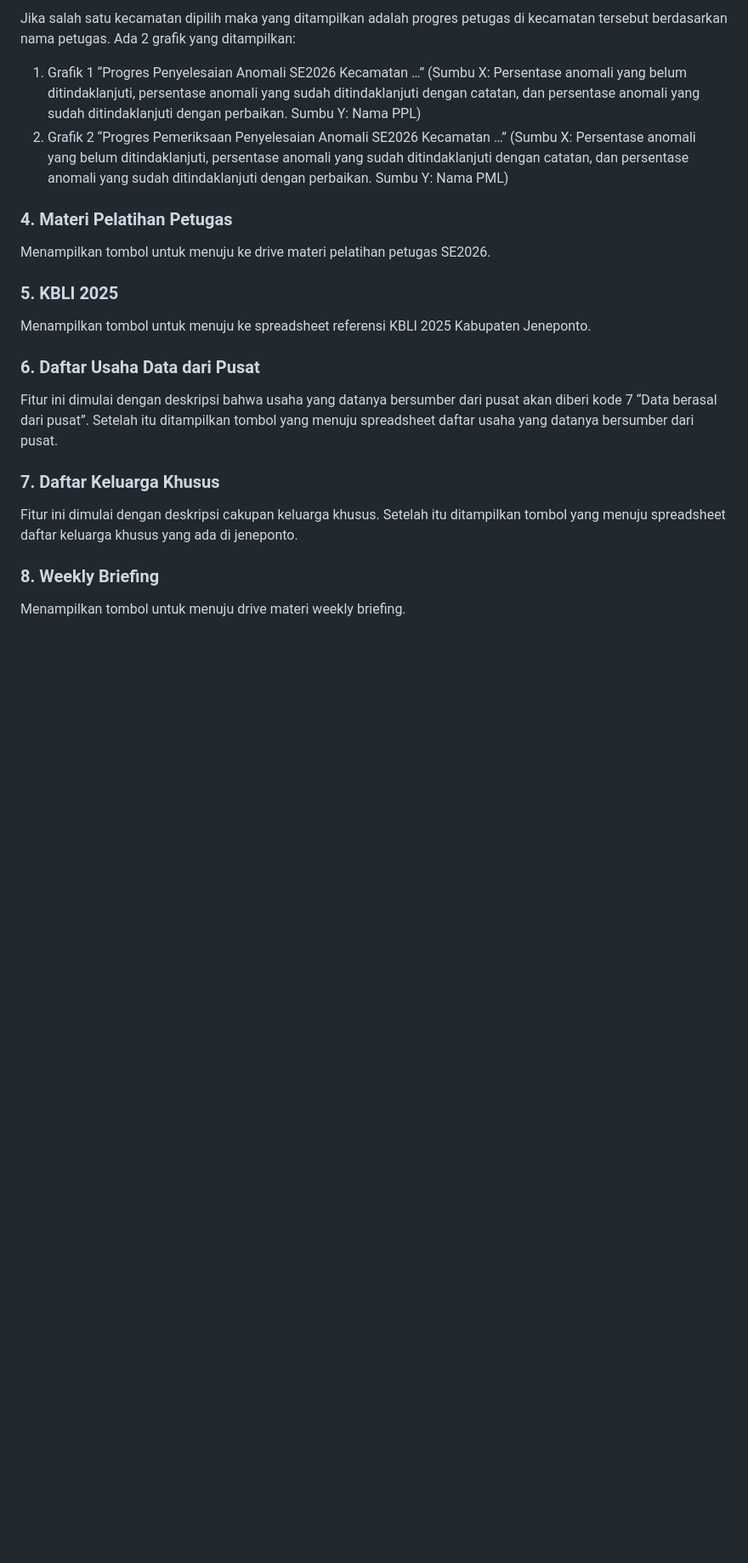
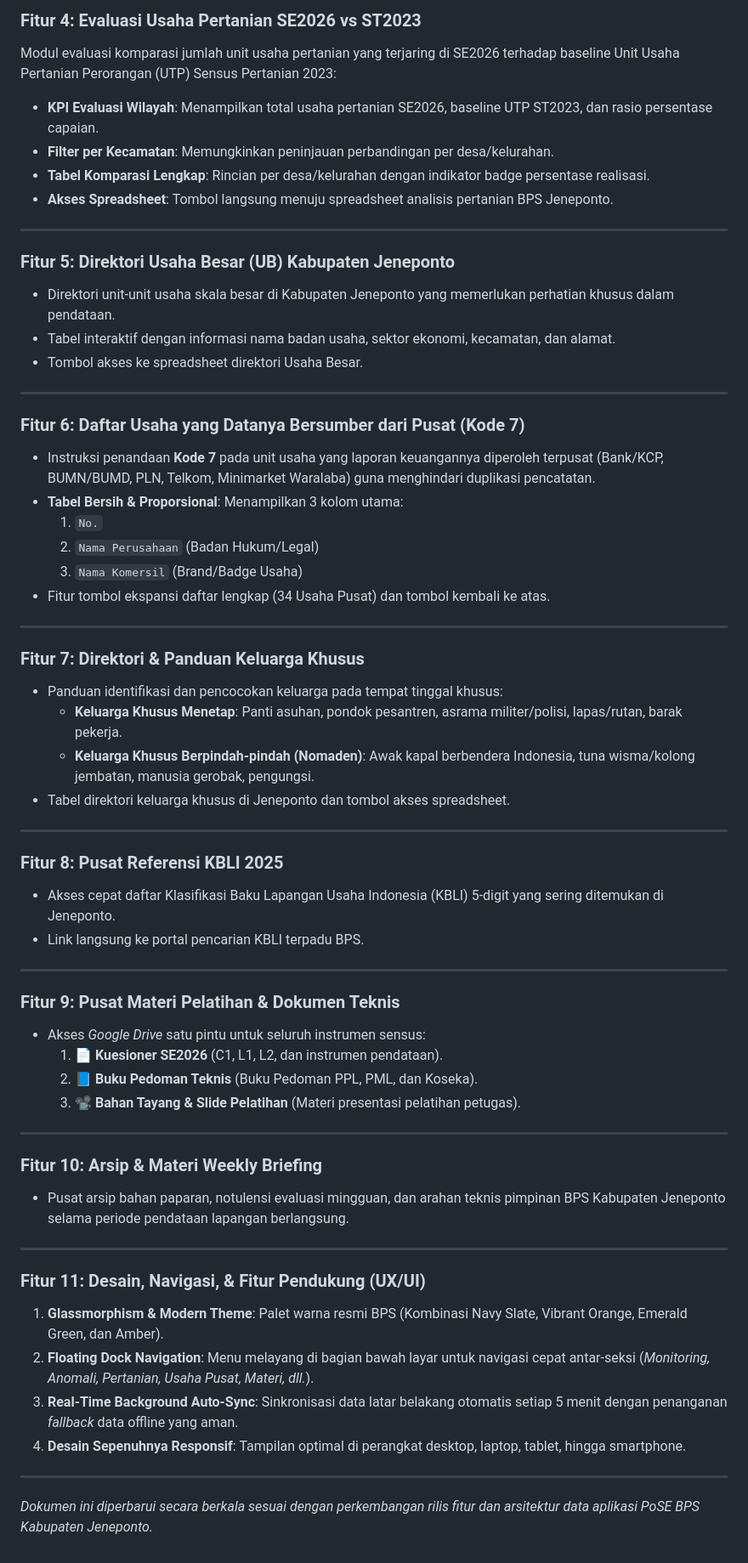
Before and after one commit to salsabilaputri95/PoSE-SE2026, a Markdown page: PoSE_ Portal Sensus Ekonomi 2026 BPS Kabupaten Jeneponto.md, the part around one of its changes. Shown at 85% size. Drawn GitHub-style; blank space fills up the shorter version.

```diff
--- a/PoSE_ Portal Sensus Ekonomi 2026 BPS Kabupaten Jeneponto.md
+++ b/PoSE_ Portal Sensus Ekonomi 2026 BPS Kabupaten Jeneponto.md
@@ -64,25 +98,63 @@ Anomali SE2026 dibagi menjadi 2, yaitu Anomali Usaha dan Anomali Keluarga. Fitur
 
-Jika salah satu kecamatan dipilih maka yang ditampilkan adalah progres petugas di kecamatan tersebut berdasarkan nama petugas. Ada 2 grafik yang ditampilkan:
+### **Fitur 4: Evaluasi Usaha Pertanian SE2026 vs ST2023**
+Modul evaluasi komparasi jumlah unit usaha pertanian yang terjaring di SE2026 terhadap baseline Unit Usaha Pertanian Perorangan (UTP) Sensus Pertanian 2023:
+* **KPI Evaluasi Wilayah**: Menampilkan total usaha pertanian SE2026, baseline UTP ST2023, dan rasio persentase capaian.
+* **Filter per Kecamatan**: Memungkinkan peninjauan perbandingan per desa/kelurahan.
+* **Tabel Komparasi Lengkap**: Rincian per desa/kelurahan dengan indikator badge persentase realisasi.
+* **Akses Spreadsheet**: Tombol langsung menuju spreadsheet analisis pertanian BPS Jeneponto.
 
-1. Grafik 1 “Progres Penyelesaian Anomali SE2026 Kecamatan …” (Sumbu X: Persentase anomali yang belum ditindaklanjuti, persentase anomali yang sudah ditindaklanjuti dengan catatan, dan persentase anomali yang sudah ditindaklanjuti dengan perbaikan. Sumbu Y: Nama PPL)
-2. Grafik 2 “Progres Pemeriksaan Penyelesaian Anomali SE2026 Kecamatan …” (Sumbu X: Persentase anomali yang belum ditindaklanjuti, persentase anomali yang sudah ditindaklanjuti dengan catatan, dan persentase anomali yang sudah ditindaklanjuti dengan perbaikan. Sumbu Y: Nama PML)
+---
 
-### **4\. Materi Pelatihan Petugas**
+### **Fitur 5: Direktori Usaha Besar (UB) Kabupaten Jeneponto**
+* Direktori unit-unit usaha skala besar di Kabupaten Jeneponto yang memerlukan perhatian khusus dalam pendataan.
+* Tabel interaktif dengan informasi nama badan usaha, sektor ekonomi, kecamatan, dan alamat.
+* Tombol akses ke spreadsheet direktori Usaha Besar.
 
-Menampilkan tombol untuk menuju ke drive materi pelatihan petugas SE2026.
+---
 
-### **5\. KBLI 2025**
+### **Fitur 6: Daftar Usaha yang Datanya Bersumber dari Pusat (Kode 7)**
+* Instruksi penandaan **Kode 7** pada unit usaha yang laporan keuangannya diperoleh terpusat (Bank/KCP, BUMN/BUMD, PLN, Telkom, Minimarket Waralaba) guna menghindari duplikasi pencatatan.
+* **Tabel Bersih & Proporsional**: Menampilkan 3 kolom utama:
+  1. `No.`
+  2. `Nama Perusahaan` (Badan Hukum/Legal)
+  3. `Nama Komersil` (Brand/Badge Usaha)
+* Fitur tombol ekspansi daftar lengkap (34 Usaha Pusat) dan tombol kembali ke atas.
 
-Menampilkan tombol untuk menuju ke spreadsheet referensi KBLI 2025 Kabupaten Jeneponto.
+---
 
-### **6\. Daftar Usaha Data dari Pusat**
+### **Fitur 7: Direktori & Panduan Keluarga Khusus**
+* Panduan identifikasi dan pencocokan keluarga pada tempat tinggal khusus:
+  * **Keluarga Khusus Menetap**: Panti asuhan, pondok pesantren, asrama militer/polisi, lapas/rutan, barak pekerja.
+  * **Keluarga Khusus Berpindah-pindah (Nomaden)**: Awak kapal berbendera Indonesia, tuna wisma/kolong jembatan, manusia gerobak, pengungsi.
+* Tabel direktori keluarga khusus di Jeneponto dan tombol akses spreadsheet.
 
-Fitur ini dimulai dengan deskripsi bahwa usaha yang datanya bersumber dari pusat akan diberi kode 7 “Data berasal dari pusat”. Setelah itu ditampilkan tombol yang menuju spreadsheet daftar usaha yang datanya bersumber dari pusat.
+---
 
-### **7\. Daftar Keluarga Khusus**
+### **Fitur 8: Pusat Referensi KBLI 2025**
+* Akses cepat daftar Klasifikasi Baku Lapangan Usaha Indonesia (KBLI) 5-digit yang sering ditemukan di Jeneponto.
+* Link langsung ke portal pencarian KBLI terpadu BPS.
 
-Fitur ini dimulai dengan deskripsi cakupan keluarga khusus. Setelah itu ditampilkan tombol yang menuju spreadsheet daftar keluarga khusus yang ada di jeneponto.
+---
 
-### **8\. Weekly Briefing**
+### **Fitur 9: Pusat Materi Pelatihan & Dokumen Teknis**
+* Akses *Google Drive* satu pintu untuk seluruh instrumen sensus:
+  1. 📄 **Kuesioner SE2026** (C1, L1, L2, dan instrumen pendataan).
+  2. 📘 **Buku Pedoman Teknis** (Buku Pedoman PPL, PML, dan Koseka).
+  3. 📽️ **Bahan Tayang & Slide Pelatihan** (Materi presentasi pelatihan petugas).
 
-Menampilkan tombol untuk menuju drive materi weekly briefing.
+---
+
+### **Fitur 10: Arsip & Materi Weekly Briefing**
+* Pusat arsip bahan paparan, notulensi evaluasi mingguan, dan arahan teknis pimpinan BPS Kabupaten Jeneponto selama periode pendataan lapangan berlangsung.
+
+---
+
+### **Fitur 11: Desain, Navigasi, & Fitur Pendukung (UX/UI)**
+1. **Glassmorphism & Modern Theme**: Palet warna resmi BPS (Kombinasi Navy Slate, Vibrant Orange, Emerald Green, dan Amber).
+2. **Floating Dock Navigation**: Menu melayang di bagian bawah layar untuk navigasi cepat antar-seksi (*Monitoring, Anomali, Pertanian, Usaha Pusat, Materi, dll.*).
+3. **Real-Time Background Auto-Sync**: Sinkronisasi data latar belakang otomatis setiap 5 menit dengan penanganan *fallback* data offline yang aman.
+4. **Desain Sepenuhnya Responsif**: Tampilan optimal di perangkat desktop, laptop, tablet, hingga smartphone.
+
+---
+
+*Dokumen ini diperbarui secara berkala sesuai dengan perkembangan rilis fitur dan arsitektur data aplikasi PoSE BPS Kabupaten Jeneponto.*
```
Also changed, not shown: other parts of PoSE_ Portal Sensus Ekonomi 2026 BPS Kabupaten Jeneponto.md (+76 -42 lines).
